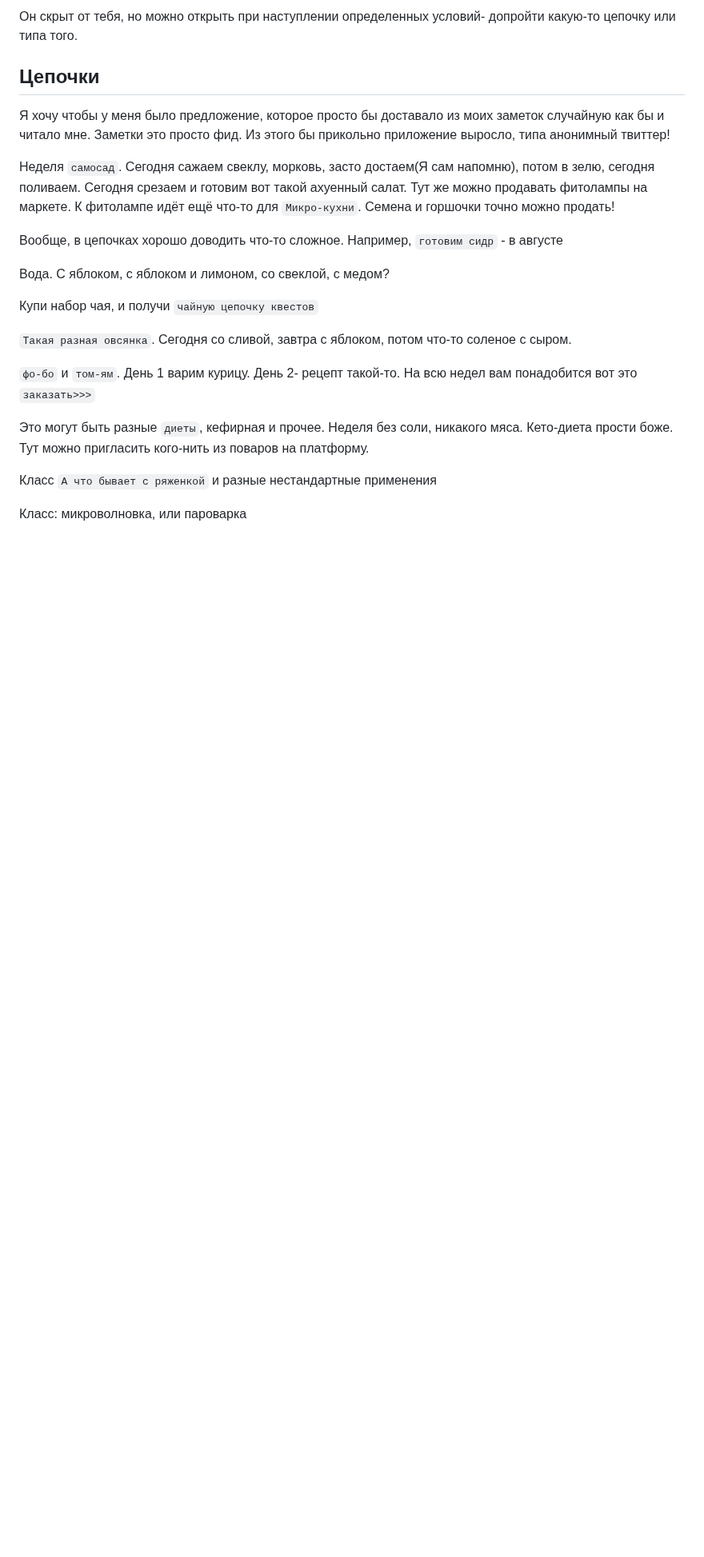
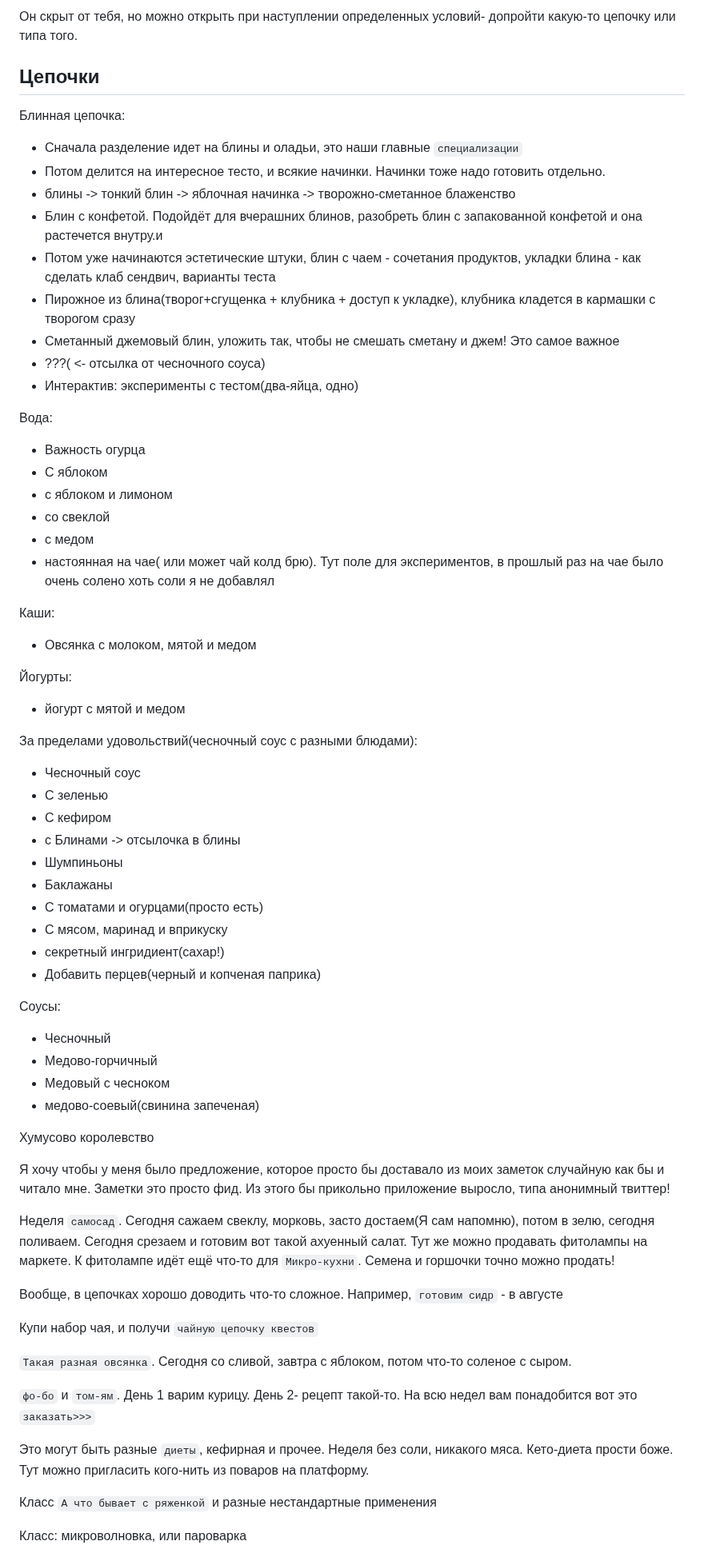
Before and after one commit to thefrol/go-vue-recipe-blog, a Markdown page: docs/BACKLOG.md, the part around one of its changes. Shown at 80% size. GitHub-like rendering; blank space fills up the shorter version.

Commit message:
docs: future достать из заметок

```diff
--- a/docs/BACKLOG.md
+++ b/docs/BACKLOG.md
@@ -30,13 +32,57 @@
 
 ## Цепочки
 
+Блинная цепочка:
++ Сначала разделение идет на блины и оладьи, это наши главные `специализации`
++ Потом делится на интересное тесто, и всякие начинки. Начинки тоже надо готовить отдельно.
++ блины -> тонкий блин -> яблочная начинка -> творожно-сметанное блаженство
++ Блин с конфетой. Подойдёт для вчерашних блинов, разобреть блин с запакованной конфетой и она растечется внутру.и
++ Потом уже начинаются эстетические штуки, блин с чаем - сочетания продуктов, укладки блина - как сделать клаб сендвич, варианты теста
++ Пирожное из блина(творог+сгущенка + клубника + доступ к укладке), клубника кладется в кармашки с творогом сразу
++ Сметанный джемовый блин, уложить так, чтобы не смешать сметану и джем! Это самое важное
++ ???( <- отсылка от чесночного соуса)
++ Интерактив: эксперименты с тестом(два-яйца, одно)
+
+Вода:
+- Важность огурца
+- С яблоком
+- с яблоком и лимоном
+- со свеклой
+- с медом
+- настоянная на чае( или может чай колд брю). Тут поле для экспериментов, в прошлый раз на чае было очень солено хоть соли я не добавлял
+
+Каши:
+- Овсянка с молоком, мятой и медом
+
+Йогурты:
+- йогурт с мятой и медом
+
+За пределами удовольствий(чесночный соус с разными блюдами):
+- Чесночный соус
+- С зеленью
+- С кефиром
+- с Блинами -> отсылочка в блины
+- Шумпиньоны
+- Баклажаны
+- С томатами и огурцами(просто есть)
+- С мясом, маринад и вприкуску
+- секретный ингридиент(сахар!)
+- Добавить перцев(черный и копченая паприка)
+
+Соусы:
+- Чесночный
+- Медово-горчичный
+- Медовый с чесноком
+- медово-соевый(свинина запеченая)
+
+Хумусово королевство
+
+
 Я хочу чтобы у меня было предложение, которое просто бы доставало из моих заметок случайную как бы и читало мне. Заметки это просто фид. Из этого бы прикольно приложение выросло, типа анонимный твиттер!
 
 Неделя `самосад`. Сегодня сажаем свеклу, морковь, засто достаем(Я сам напомню), потом в зелю, сегодня поливаем. Сегодня срезаем и готовим вот такой ахуенный салат. Тут же можно продавать фитолампы на маркете. К фитолампе идёт ещё что-то для `Микро-кухни`. Семена и горшочки точно можно продать!
 
 Вообще, в цепочках хорошо доводить что-то сложное. Например, `готовим сидр` - в августе
-
-Вода. С яблоком, с яблоком и лимоном, со свеклой, с медом?
 
 Купи набор чая, и получи `чайную цепочку квестов`
 
```
Also changed, not shown: other parts of docs/BACKLOG.md (+3 -4 lines).
